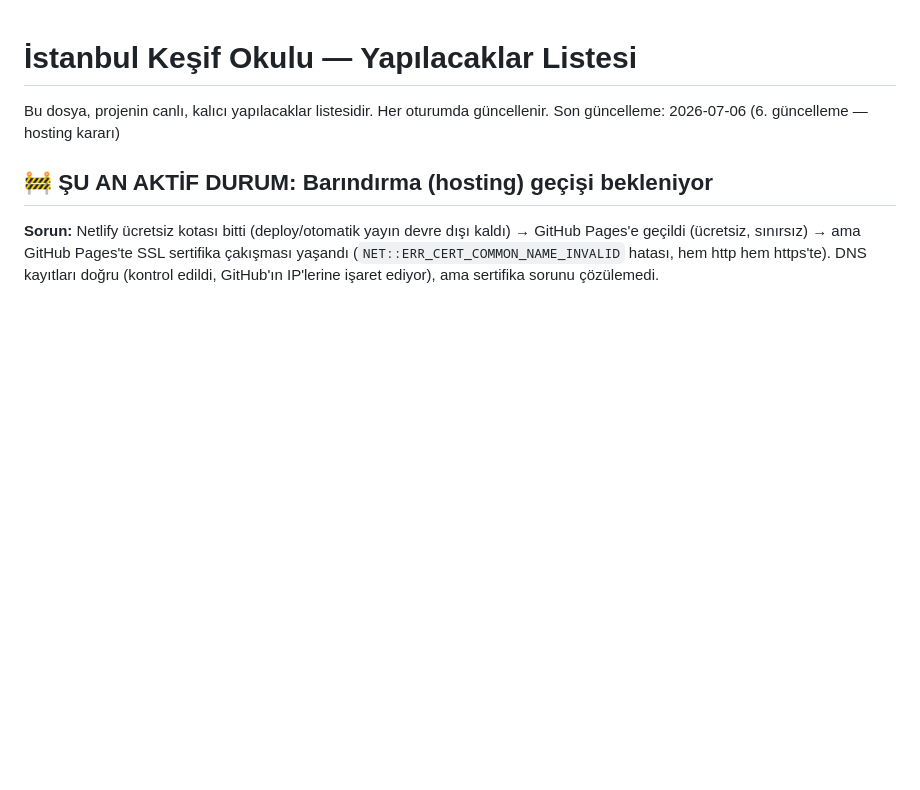
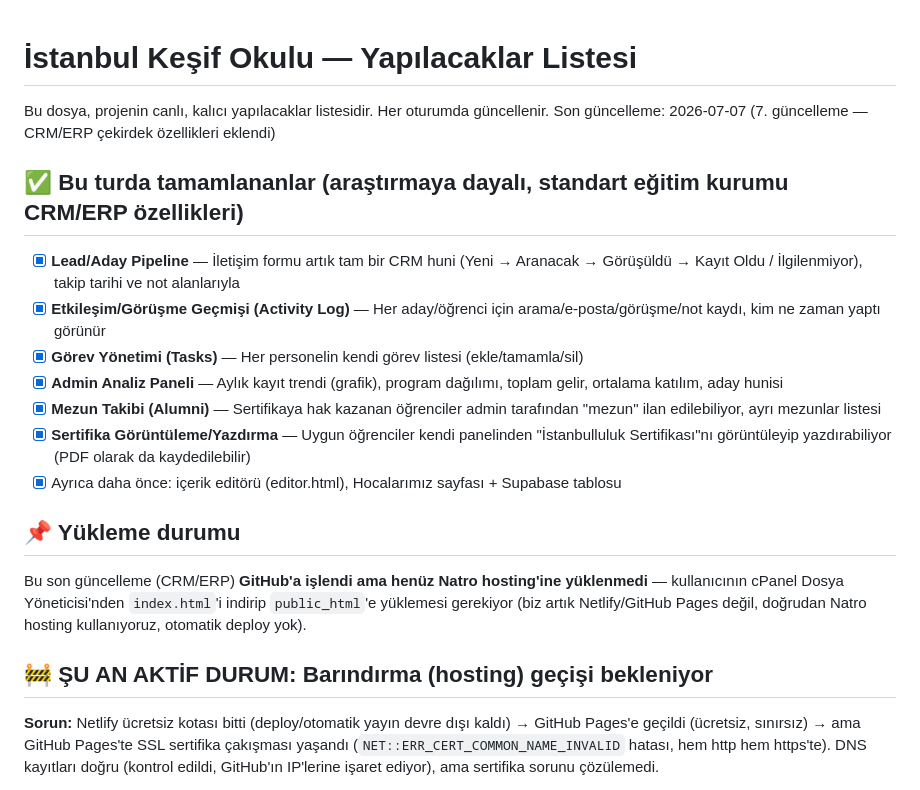
Before and after one commit to rahmigkt/istanbul-kesif-okulu, a Markdown page: YAPILACAKLAR.md, the part around the change. GitHub-like rendering; blank space fills up the shorter version.

Commit message:
Update TODO: CRM/ERP core features added

```diff
--- a/YAPILACAKLAR.md
+++ b/YAPILACAKLAR.md
@@ -1,7 +1,21 @@
 # İstanbul Keşif Okulu — Yapılacaklar Listesi
 
 Bu dosya, projenin canlı, kalıcı yapılacaklar listesidir. Her oturumda güncellenir.
-Son güncelleme: 2026-07-06 (6. güncelleme — hosting kararı)
+Son güncelleme: 2026-07-07 (7. güncelleme — CRM/ERP çekirdek özellikleri eklendi)
+
+## ✅ Bu turda tamamlananlar (araştırmaya dayalı, standart eğitim kurumu CRM/ERP özellikleri)
+- [x] **Lead/Aday Pipeline** — İletişim formu artık tam bir CRM huni (Yeni → Aranacak → Görüşüldü → Kayıt Oldu / İlgilenmiyor), takip tarihi ve not alanlarıyla
+- [x] **Etkileşim/Görüşme Geçmişi (Activity Log)** — Her aday/öğrenci için arama/e-posta/görüşme/not kaydı, kim ne zaman yaptı görünür
+- [x] **Görev Yönetimi (Tasks)** — Her personelin kendi görev listesi (ekle/tamamla/sil)
+- [x] **Admin Analiz Paneli** — Aylık kayıt trendi (grafik), program dağılımı, toplam gelir, ortalama katılım, aday hunisi
+- [x] **Mezun Takibi (Alumni)** — Sertifikaya hak kazanan öğrenciler admin tarafından "mezun" ilan edilebiliyor, ayrı mezunlar listesi
+- [x] **Sertifika Görüntüleme/Yazdırma** — Uygun öğrenciler kendi panelinden "İstanbulluluk Sertifikası"nı görüntüleyip yazdırabiliyor (PDF olarak da kaydedilebilir)
+- [x] Ayrıca daha önce: içerik editörü (editor.html), Hocalarımız sayfası + Supabase tablosu
+
+## 📌 Yükleme durumu
+Bu son güncelleme (CRM/ERP) **GitHub'a işlendi ama henüz Natro hosting'ine yüklenmedi** — kullanıcının cPanel Dosya Yöneticisi'nden `index.html`'i indirip `public_html`'e yüklemesi gerekiyor (biz artık Netlify/GitHub Pages değil, doğrudan Natro hosting kullanıyoruz, otomatik deploy yok).
+
+
 
 ## 🚧 ŞU AN AKTİF DURUM: Barındırma (hosting) geçişi bekleniyor
 
```
